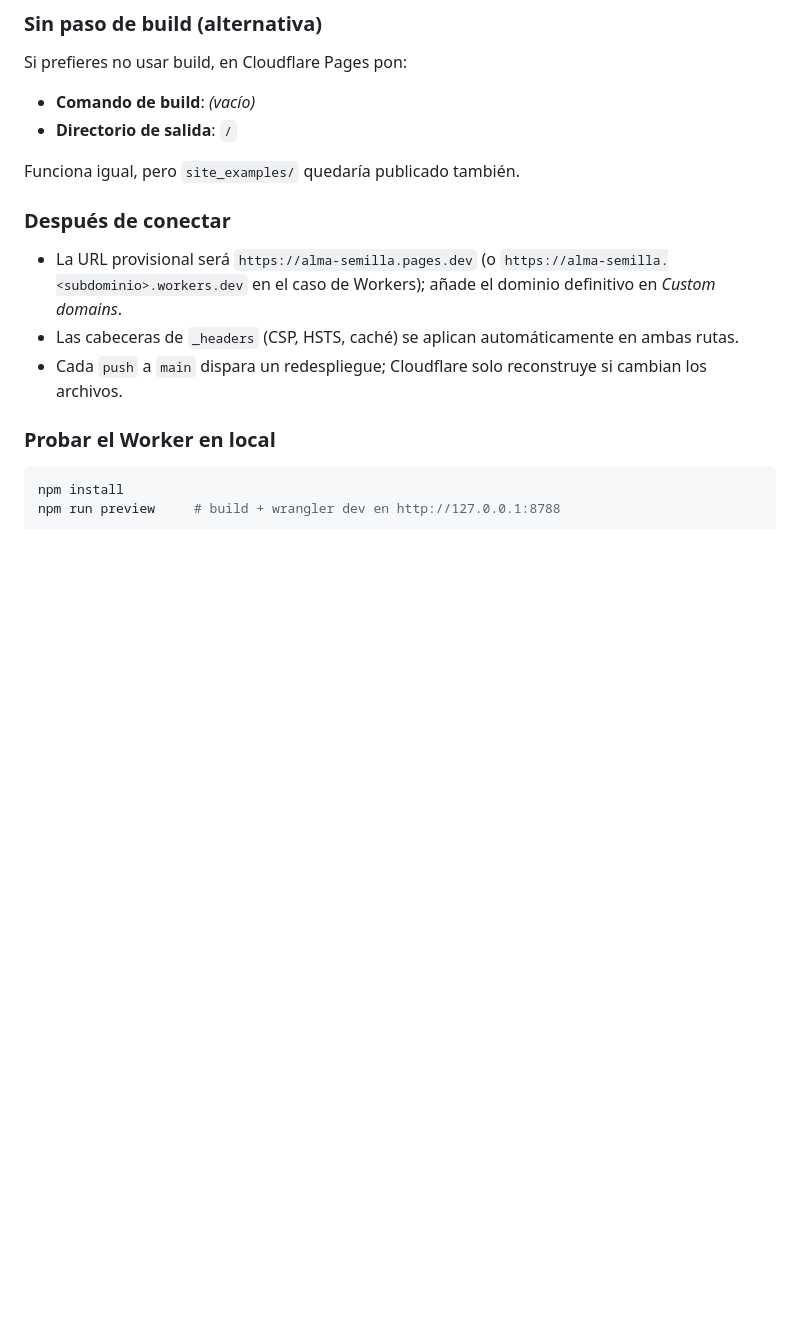
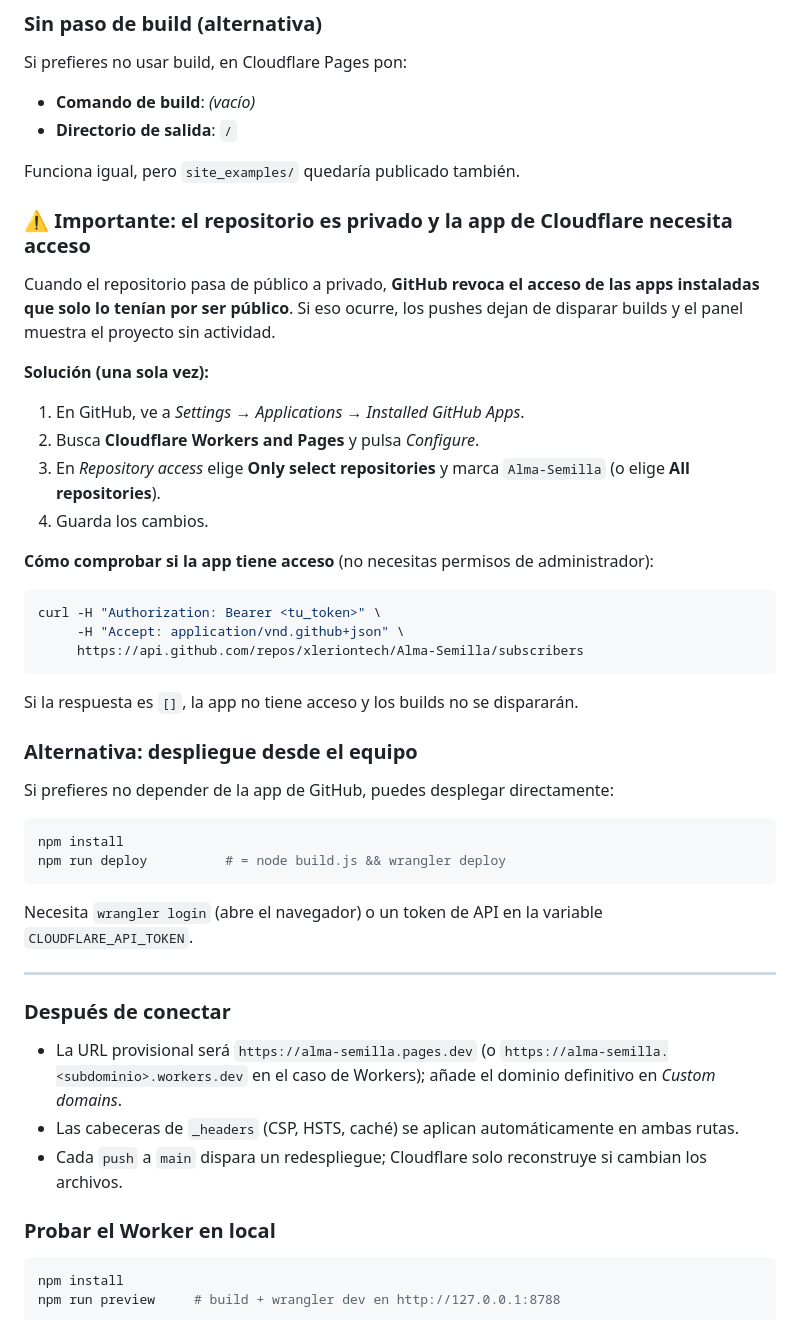
Before and after one commit to xleriontech/Alma-Semilla, a Markdown page: README.md, the part around the change. Rendered like a GitHub page; blank space fills up the shorter version.

Commit message:
Documenta la autorizacion de la GitHub App para el repo privado
Al volver el repositorio privado, GitHub revoca el acceso de las apps
que solo lo tenian por ser publico. La app de Cloudflare deja de
recibir los push y los builds no se disparan.

Se documenta como se comprueba (endpoint subscribers de la API de
GitHub) y como se solutiona (reasignar el acceso a la app en
Settings > Applications), ademas de la via alternativa de despliegue
local con wrangler.

````diff
--- a/README.md
+++ b/README.md
@@ -91,6 +91,44 @@ Si prefieres no usar build, en Cloudflare Pages pon:
 - **Directorio de salida**: `/`
 
 Funciona igual, pero `site_examples/` quedaría publicado también.
+
+### ⚠️ Importante: el repositorio es privado y la app de Cloudflare necesita acceso
+
+Cuando el repositorio pasa de público a privado, **GitHub revoca el acceso de las apps instaladas
+que solo lo tenían por ser público**. Si eso ocurre, los pushes dejan de disparar builds y el
+panel muestra el proyecto sin actividad.
+
+**Solución (una sola vez):**
+
+1. En GitHub, ve a *Settings → Applications → Installed GitHub Apps*.
+2. Busca **Cloudflare Workers and Pages** y pulsa *Configure*.
+3. En *Repository access* elige **Only select repositories** y marca `Alma-Semilla`
+   (o elige **All repositories**).
+4. Guarda los cambios.
+
+**Cómo comprobar si la app tiene acceso** (no necesitas permisos de administrador):
+
+```bash
+curl -H "Authorization: Bearer <tu_token>" \
+     -H "Accept: application/vnd.github+json" \
+     https://api.github.com/repos/xleriontech/Alma-Semilla/subscribers
+```
+
+Si la respuesta es `[]`, la app no tiene acceso y los builds no se dispararán.
+
+### Alternativa: despliegue desde el equipo
+
+Si prefieres no depender de la app de GitHub, puedes desplegar directamente:
+
+```bash
+npm install
+npm run deploy          # = node build.js && wrangler deploy
+```
+
+Necesita `wrangler login` (abre el navegador) o un token de API en la variable
+`CLOUDFLARE_API_TOKEN`.
+
+---
 
 ### Después de conectar
 
````
